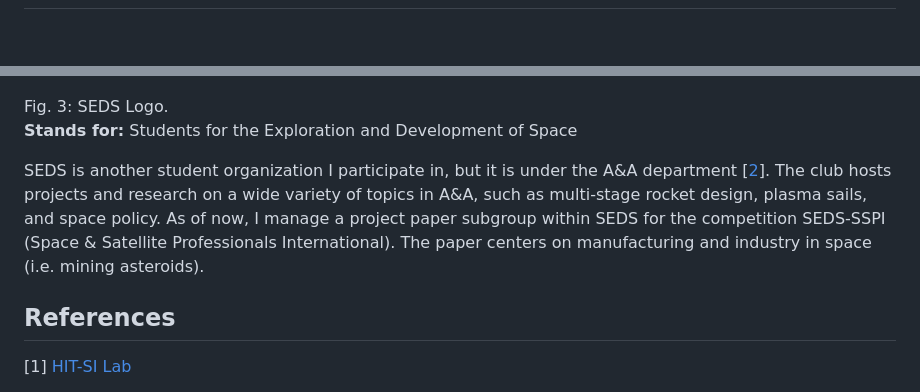
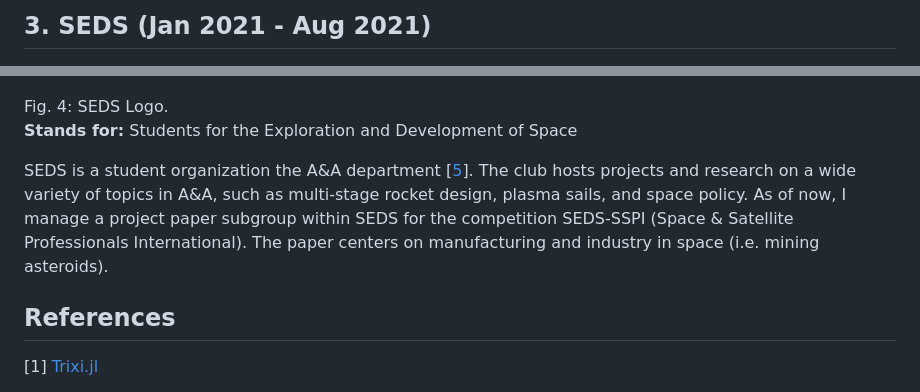
Before and after one commit to mattketk/mattketk.github.io, a Markdown page: whatido.md, 2 parts joined by grey strips. GitHub-like rendering; blank space fills up the shorter version.

```diff
--- a/whatido.md
+++ b/whatido.md
@@ -50,19 +65,20 @@ As club liaison and member, I manage club meeting minutes and help with maintena
+## 3. SEDS (Jan 2021 - Aug 2021)
 
 <aside>
 
    ![aside image](images/SEDS_Logo.png "SEDS Logo")
-   <figcaption> Fig. 3: SEDS Logo.</figcaption>
+   <figcaption> Fig. 4: SEDS Logo.</figcaption>
 
 </aside>
 
 **Stands for:** Students for the Exploration and Development of Space
 
-SEDS is another student organization I participate in, but it is under the A&A department [[2](#2)]. The club hosts projects and research on a wide variety of topics
+SEDS is a student organization the A&A department [[5](#5)]. The club hosts projects and research on a wide variety of topics
 in A&A, such as multi-stage rocket design, plasma sails, and space policy. As of now, I manage a project paper subgroup within SEDS for the competition SEDS-SSPI (Space & Satellite Professionals International). The paper centers on manufacturing and industry in space (i.e. mining asteroids).
 
 
 
 ## References
 
-<span id='1'>[1]    [HIT-SI Lab](https://sites.uw.edu/hitsilab/)
+<span id='1'>[1]    [Trixi.jl](https://trixi-framework.github.io/)
 
```
Also changed, not shown: other parts of whatido.md (+32 -11 lines), index.md (+5 -5 lines), images/HOHQMesh.png (added), images/RippledHKSlab.png (added), 2 other files.
